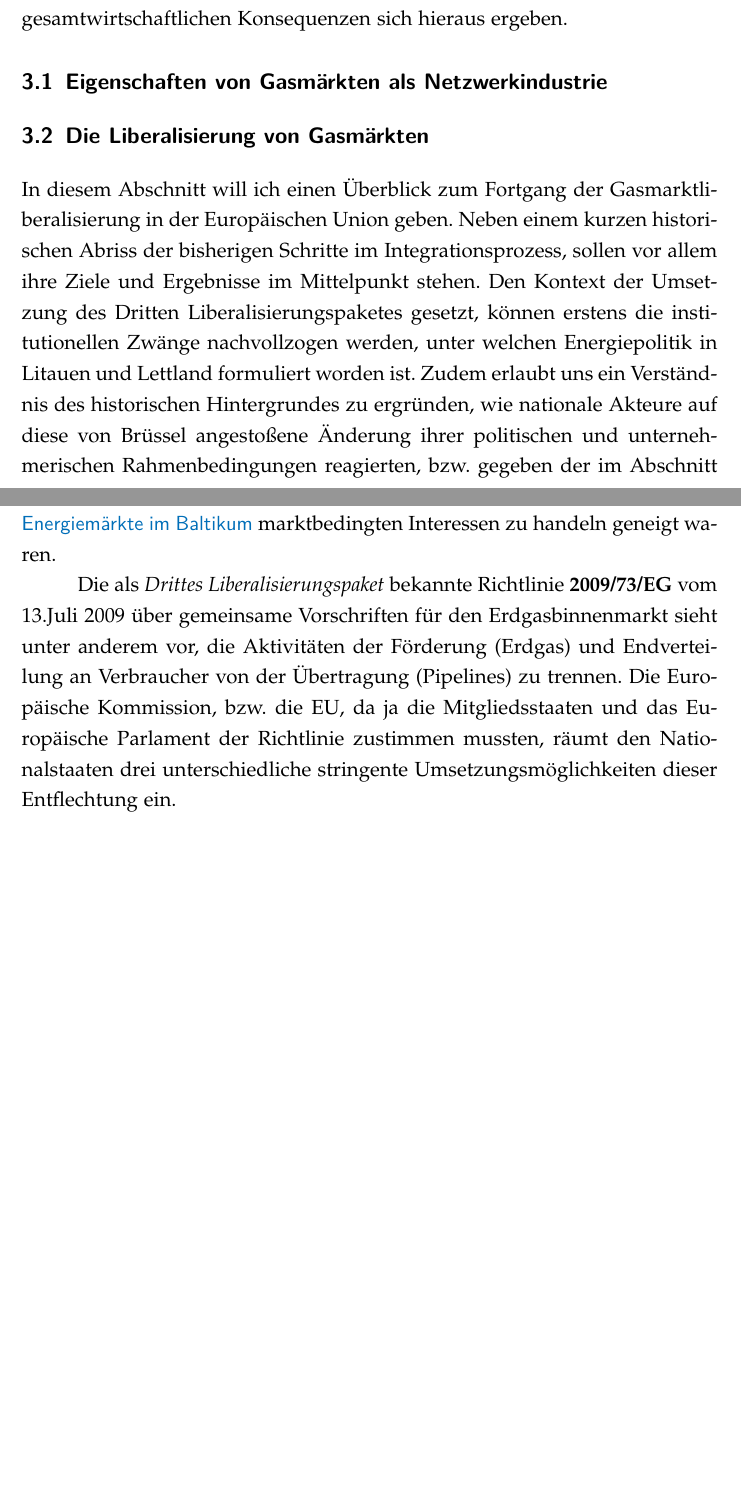
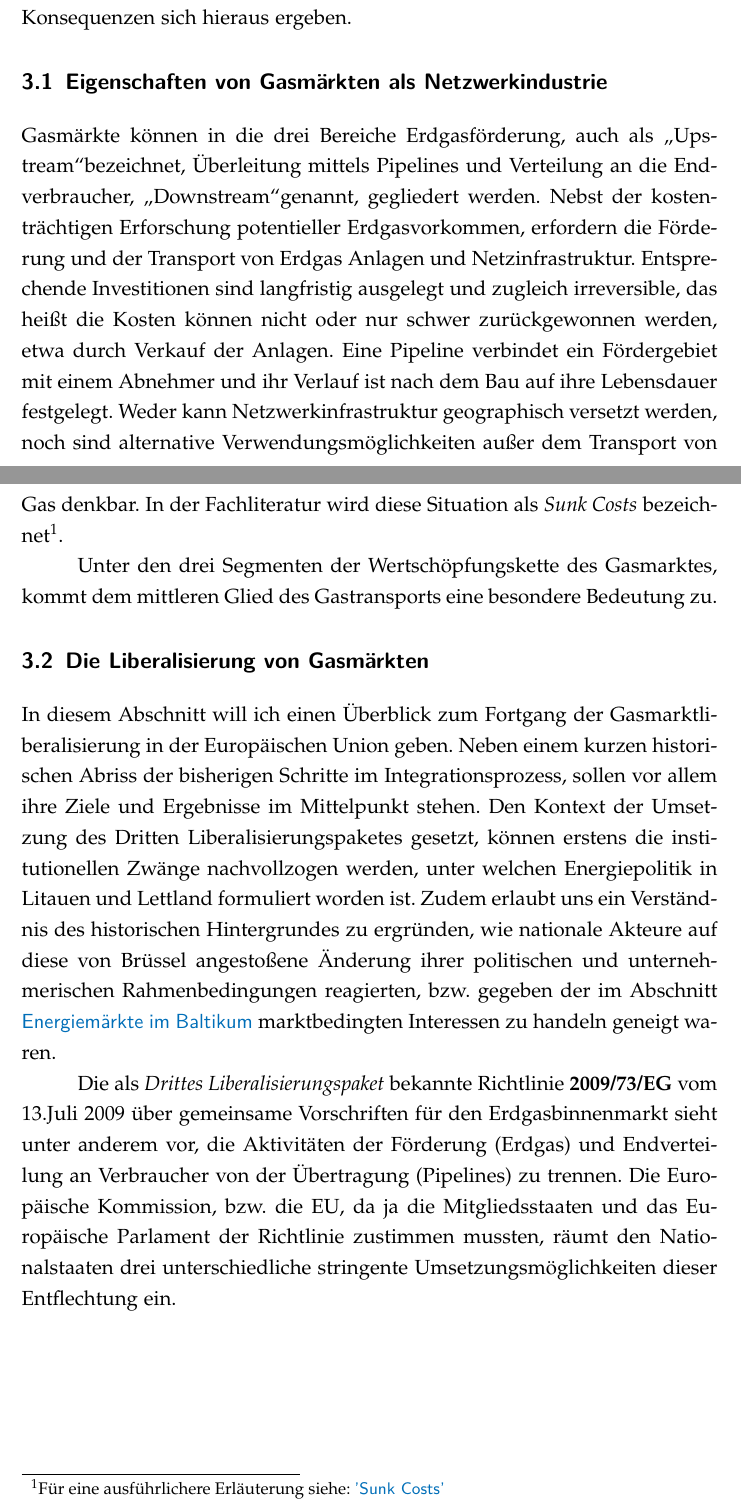
Before and after one commit to PasBern/Diplomarbeit, a LaTeX thesis (Diplomarbeit/Diplomarbeit_Pascal-Bernhard.tex): two parts of pages 20 and 21 of 36, joined at a grey line, cut so that both start at the same text, the shorter picture padded with empty space. Compiled offline with pdfLaTeX; the source files are stored in an older character set and shown here as Unicode.

Commit message:
Überarbeitung III

```diff
--- a/Diplomarbeit/Diplomarbeit_Pascal-Bernhard.tex
+++ b/Diplomarbeit/Diplomarbeit_Pascal-Bernhard.tex
@@ -368,11 +368,17 @@ Auch externe Einflüsse wie in diesem Fall EU-Politik und das Agieren europäisc
 \chapter{Gasmärkte}
 
 
-Als Einstieg in das Thema sollen zu Beginn die besonderen Eigenschaften von Gasmärkten erläutert werden, um in einem zweiten Schritt Absichten und Logik von Liberalisierung und wiederum Regulierung dieser Märkte verständlich zu machen. Wie zu zeigen sein wird, würde sich die Frage, ob und wie Gasmärkte bzw. weshalb sie für Wettbewerb geöffnet werden sollten, ohne ihre Eigenschaften als Netzwerkindustrien in dieser Art nicht stellen. Gasmärkte sind ebenso wie die Bereiche Stromwirtschaft, Telekommunikation und Schienenverkehr von vertikal integrierten Unternehmen geprägt, die in vielen Fällen auf dem nationalen Markt eine Monopolstellung innehaben. Der folgende Abschnitt wird nun darlegen, weshalb Merkmale von Netzwerken, wie irreversibler Kosten, Skalenerträge, natürlicher Monopole und Netzwerkexternalitäten zu solchen Marktstruktur führen, und welche gesamtwirtschaftlichen Konsequenzen sich hieraus ergeben.
+Als Einstieg in das Thema sollen zu Beginn die besonderen Eigenschaften von Gasmärkten erläutert werden, um in einem zweiten Schritt Absichten und Logik von Liberalisierung und wiederum Regulierung dieser Märkte verständlich zu machen. Wie zu zeigen sein wird, würde sich die Frage, ob und wie Gasmärkte bzw. weshalb sie für Wettbewerb geöffnet werden sollten, ohne ihre Eigenschaften als Netzwerkindustrien in dieser Art nicht stellen. Gasmärkte sind ebenso wie die Bereiche Stromwirtschaft, Telekommunikation und Schienenverkehr von vertikal integrierten Unternehmen geprägt, die in vielen Fällen auf dem nationalen Markt eine Monopolstellung innehaben. Der folgende Abschnitt wird nun darlegen, weshalb Merkmale, wie irreversibler Kosten, Skalenerträge, natürlicher Monopole und Netzwerkexternalitäten zu solchen Marktstruktur führen, und welche gesamtwirtschaftlichen Konsequenzen sich hieraus ergeben.
 
 
 
 \section{Eigenschaften von Gasmärkten als Netzwerkindustrie}
+
+Gasmärkte können in die drei Bereiche Erdgasförderung, auch als \glqq Upstream\grqq bezeichnet, Überleitung mittels Pipelines und Verteilung an die Endverbraucher, \glqq Downstream\grqq genannt, gegliedert werden. Nebst der kostenträchtigen Erforschung potentieller Erdgasvorkommen, erfordern die Förderung und der Transport von Erdgas Anlagen und Netzinfrastruktur. Entsprechende Investitionen sind langfristig ausgelegt und zugleich irreversible, das heißt die Kosten können nicht oder nur schwer zurückgewonnen werden, etwa durch Verkauf der Anlagen. Eine Pipeline verbindet ein Fördergebiet mit einem Abnehmer und ihr Verlauf ist nach dem Bau auf ihre Lebensdauer festgelegt. Weder kann Netzwerkinfrastruktur geographisch versetzt werden, noch sind alternative Verwendungsmöglichkeiten außer dem Transport von Gas denkbar. In der Fachliteratur wird diese Situation als \textsl{Sunk Costs} bezeichnet\footnote{Für eine ausführlichere Erläuterung siehe: \textsf{\textcolor{NavyBlue}{\nameref{sec:Sunk Costs}}}}.
+
+
+
+Unter den drei Segmenten der Wertschöpfungskette des Gasmarktes, kommt dem mittleren Glied des Gastransports eine besondere Bedeutung zu.
 
 
 
```
Also changed, not shown: Diplomarbeit/Diplomarbeit_Pascal-Bernhard.pdf, Diplomarbeit/Diplomarbeit_Pascal-Bernhard.tex (2 more changed lines), 5 other files.
